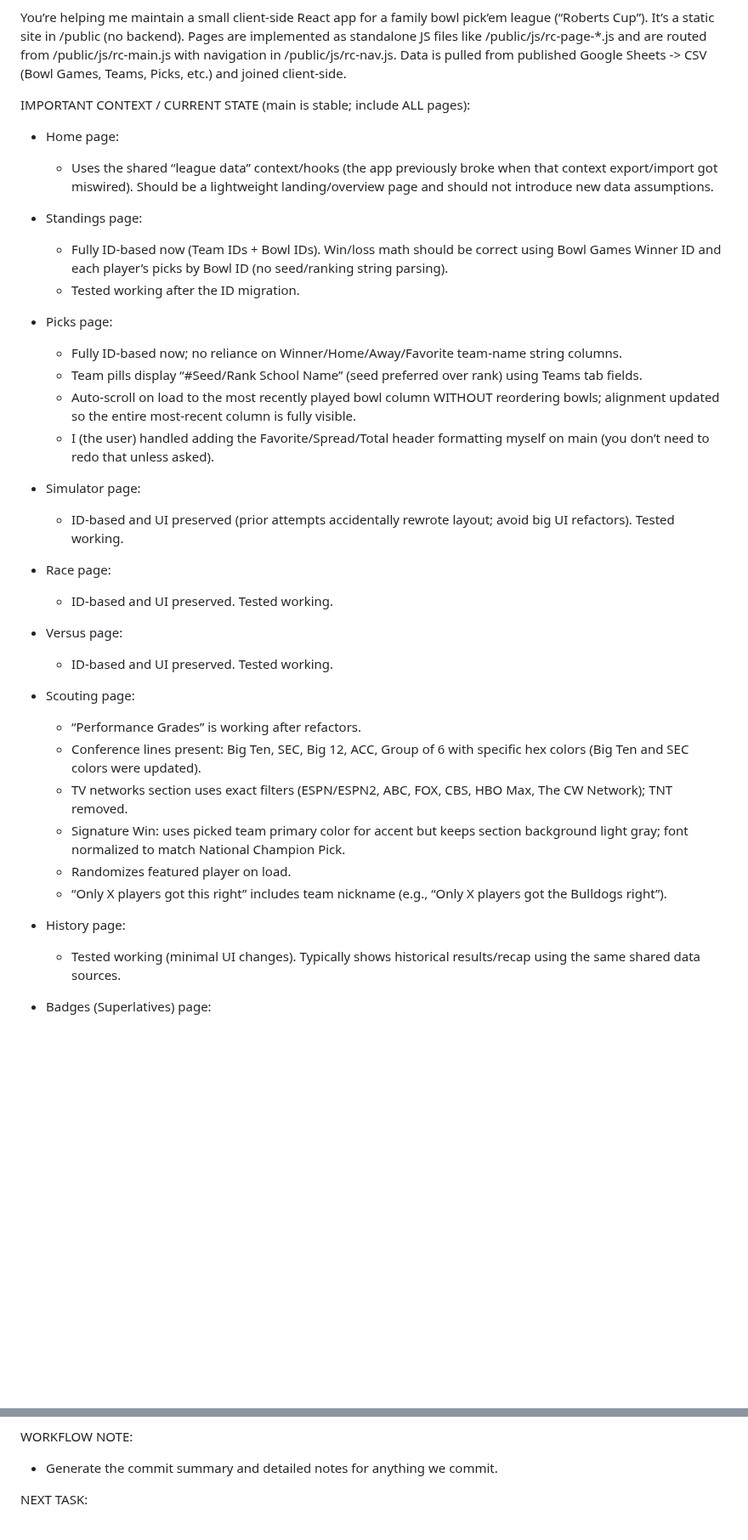
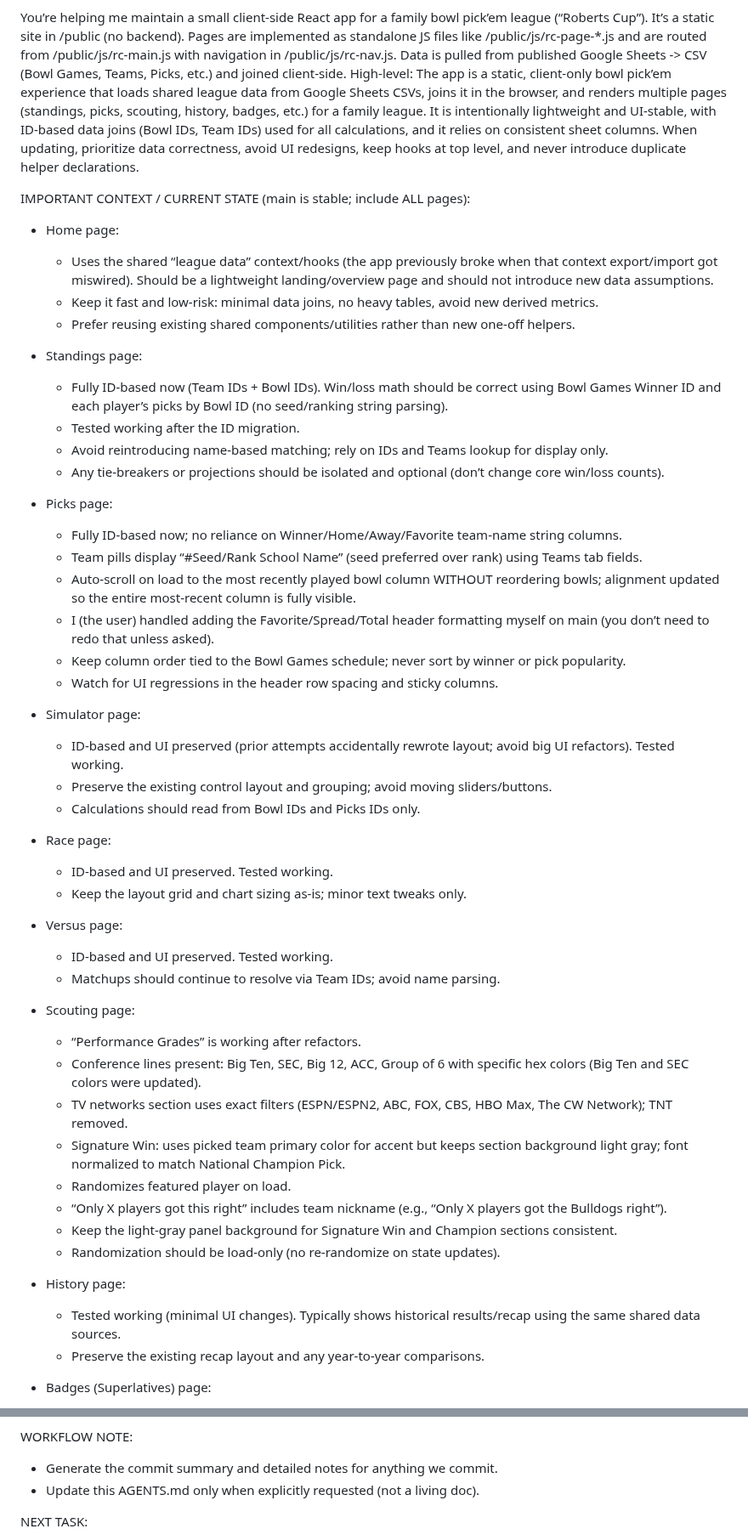
Before and after one commit to hirechester/robertsbowls, a Markdown page: AGENTS.md, 2 parts joined by grey strips. Shown at 85% size. GitHub-like rendering; blank space fills up the shorter version.

Commit message:
Update AGENTS instructions

```diff
--- a/AGENTS.md
+++ b/AGENTS.md
@@ -1,29 +1,40 @@
 HANDOFF MESSAGE (LONG):
 
 You’re helping me maintain a small client-side React app for a family bowl pick’em league (“Roberts Cup”). It’s a static site in /public (no backend). Pages are implemented as standalone JS files like /public/js/rc-page-*.js and are routed from /public/js/rc-main.js with navigation in /public/js/rc-nav.js. Data is pulled from published Google Sheets -> CSV (Bowl Games, Teams, Picks, etc.) and joined client-side.
+High-level: The app is a static, client-only bowl pick’em experience that loads shared league data from Google Sheets CSVs, joins it in the browser, and renders multiple pages (standings, picks, scouting, history, badges, etc.) for a family league. It is intentionally lightweight and UI-stable, with ID-based data joins (Bowl IDs, Team IDs) used for all calculations, and it relies on consistent sheet columns. When updating, prioritize data correctness, avoid UI redesigns, keep hooks at top level, and never introduce duplicate helper declarations.
 
 IMPORTANT CONTEXT / CURRENT STATE (main is stable; include ALL pages):
 - Home page:
   - Uses the shared “league data” context/hooks (the app previously broke when that context export/import got miswired). Should be a lightweight landing/overview page and should not introduce new data assumptions.
+  - Keep it fast and low-risk: minimal data joins, no heavy tables, avoid new derived metrics.
+  - Prefer reusing existing shared components/utilities rather than new one-off helpers.
 
 - Standings page:
   - Fully ID-based now (Team IDs + Bowl IDs). Win/loss math should be correct using Bowl Games Winner ID and each player’s picks by Bowl ID (no seed/ranking string parsing).
   - Tested working after the ID migration.
+  - Avoid reintroducing name-based matching; rely on IDs and Teams lookup for display only.
+  - Any tie-breakers or projections should be isolated and optional (don’t change core win/loss counts).
 
 - Picks page:
   - Fully ID-based now; no reliance on Winner/Home/Away/Favorite team-name string columns.
   - Team pills display “#Seed/Rank School Name” (seed preferred over rank) using Teams tab fields.
   - Auto-scroll on load to the most recently played bowl column WITHOUT reordering bowls; alignment updated so the entire most-recent column is fully visible.
   - I (the user) handled adding the Favorite/Spread/Total header formatting myself on main (you don’t need to redo that unless asked).
+  - Keep column order tied to the Bowl Games schedule; never sort by winner or pick popularity.
+  - Watch for UI regressions in the header row spacing and sticky columns.
 
 - Simulator page:
   - ID-based and UI preserved (prior attempts accidentally rewrote layout; avoid big UI refactors). Tested working.
+  - Preserve the existing control layout and grouping; avoid moving sliders/buttons.
+  - Calculations should read from Bowl IDs and Picks IDs only.
 
 - Race page:
   - ID-based and UI preserved. Tested working.
+  - Keep the layout grid and chart sizing as-is; minor text tweaks only.
 
 - Versus page:
   - ID-based and UI preserved. Tested working.
+  - Matchups should continue to resolve via Team IDs; avoid name parsing.
 
 - Scouting page:
   - “Performance Grades” is working after refactors.
@@ -32,9 +43,12 @@ IMPORTANT CONTEXT / CURRENT STATE (main is stable; include ALL pages):
   - Signature Win: uses picked team primary color for accent but keeps section background light gray; font normalized to match National Champion Pick.
   - Randomizes featured player on load.
   - “Only X players got this right” includes team nickname (e.g., “Only X players got the Bulldogs right”).
+  - Keep the light-gray panel background for Signature Win and Champion sections consistent.
+  - Randomization should be load-only (no re-randomize on state updates).
 
 - History page:
   - Tested working (minimal UI changes). Typically shows historical results/recap using the same shared data sources.
+  - Preserve the existing recap layout and any year-to-year comparisons.
 
 - Badges (Superlatives) page:
   - ~30 badge cards; cards randomize order on page load.
@@ -62,6 +83,7 @@ KNOWN PITFALLS (avoid breaking the app):
 
 WORKFLOW NOTE:
 - Generate the commit summary and detailed notes for anything we commit.
+- Update this AGENTS.md only when explicitly requested (not a living doc).
 
 NEXT TASK:
 - Goal:
```
Also changed, not shown: other parts of AGENTS.md (+8 -0 lines).
